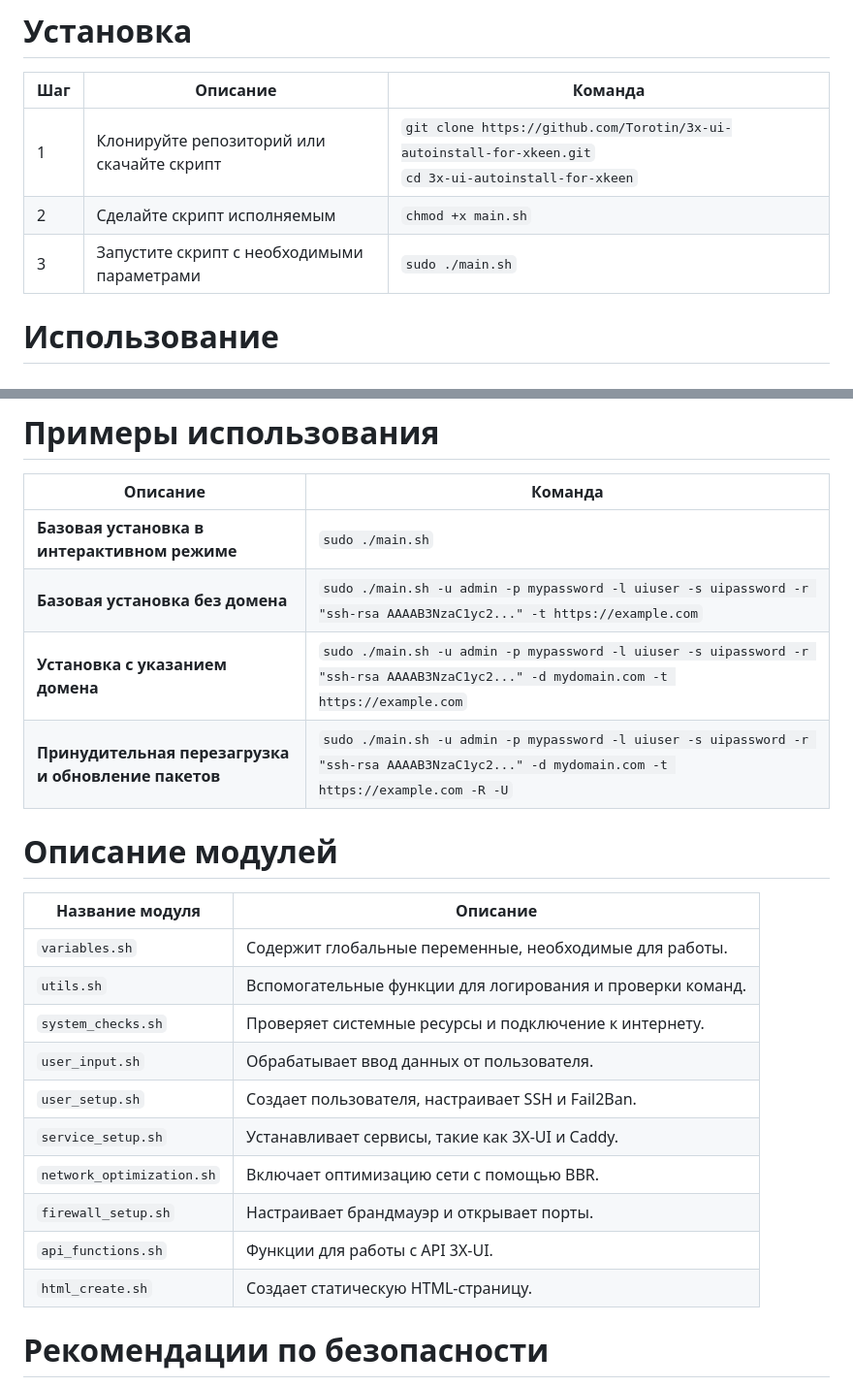
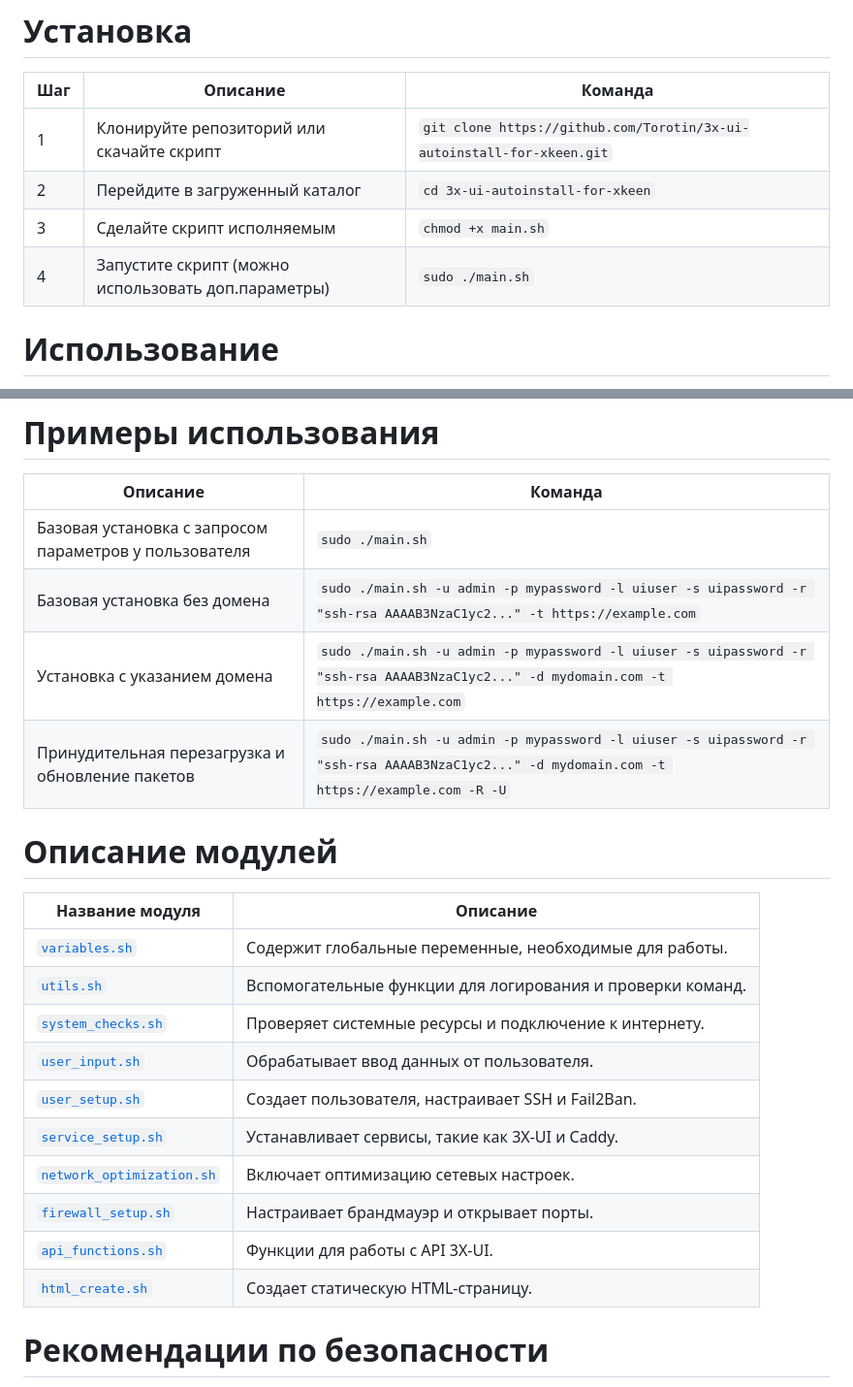
Before and after one commit to Torotin/3x-ui-autoinstall-for-xkeen, a Markdown page: README.md, 2 parts joined by grey strips. Shown at 97% size. Drawn GitHub-style.

```diff
--- a/README.md
+++ b/README.md
@@ -50,9 +50,10 @@
 
 | Шаг | Описание                                     | Команда                                                    |
 |-----|----------------------------------------------|------------------------------------------------------------|
-| 1   | Клонируйте репозиторий или скачайте скрипт   | `git clone https://github.com/Torotin/3x-ui-autoinstall-for-xkeen.git` <br> `cd 3x-ui-autoinstall-for-xkeen` |
-| 2   | Сделайте скрипт исполняемым                  | `chmod +x main.sh`                                          |
-| 3   | Запустите скрипт с необходимыми параметрами  | `sudo ./main.sh`                                            |
+| 1   | Клонируйте репозиторий или скачайте скрипт   | `git clone https://github.com/Torotin/3x-ui-autoinstall-for-xkeen.git`|
+| 2   | Перейдите в загруженный каталог                | `cd 3x-ui-autoinstall-for-xkeen`                            |
+| 3   | Сделайте скрипт исполняемым                  | `chmod +x main.sh`                                          |
+| 4   | Запустите скрипт (можно использовать доп.параметры)  | `sudo ./main.sh`                                            |
 
 
 # Использование
@@ -87,26 +88,26 @@
 
 | **Описание**                                 | **Команда**                                                                                                                                                     |
 |----------------------------------------------|----------------------------------------------------------------------------------------------------------------------------------------------------------------|
-| **Базовая установка в интерактивном режиме**  | `sudo ./main.sh`                                                                                                                                                |
-| **Базовая установка без домена**             | `sudo ./main.sh -u admin -p mypassword -l uiuser -s uipassword -r "ssh-rsa AAAAB3NzaC1yc2..." -t https://example.com`                                            |
-| **Установка с указанием домена**             | `sudo ./main.sh -u admin -p mypassword -l uiuser -s uipassword -r "ssh-rsa AAAAB3NzaC1yc2..." -d mydomain.com -t https://example.com`                            |
-| **Принудительная перезагрузка и обновление пакетов** | `sudo ./main.sh -u admin -p mypassword -l uiuser -s uipassword -r "ssh-rsa AAAAB3NzaC1yc2..." -d mydomain.com -t https://example.com -R -U`                   |
+| Базовая установка c запросом параметров у пользователя  | `sudo ./main.sh`|
+| Базовая установка без домена           | `sudo ./main.sh -u admin -p mypassword -l uiuser -s uipassword -r "ssh-rsa AAAAB3NzaC1yc2..." -t https://example.com`|
+| Установка с указанием домена| `sudo ./main.sh -u admin -p mypassword -l uiuser -s uipassword -r "ssh-rsa AAAAB3NzaC1yc2..." -d mydomain.com -t https://example.com`|
+| Принудительная перезагрузка и обновление пакетов | `sudo ./main.sh -u admin -p mypassword -l uiuser -s uipassword -r "ssh-rsa AAAAB3NzaC1yc2..." -d mydomain.com -t https://example.com -R -U`|
 
 
 # Описание модулей
 
 | **Название модуля**       | **Описание**                                               |
 |---------------------------|------------------------------------------------------------|
-| `variables.sh`             | Содержит глобальные переменные, необходимые для работы.    |
-| `utils.sh`                 | Вспомогательные функции для логирования и проверки команд. |
-| `system_checks.sh`         | Проверяет системные ресурсы и подключение к интернету.     |
-| `user_input.sh`            | Обрабатывает ввод данных от пользователя.                 |
-| `user_setup.sh`            | Создает пользователя, настраивает SSH и Fail2Ban.         |
-| `service_setup.sh`         | Устанавливает сервисы, такие как 3X-UI и Caddy.           |
-| `network_optimization.sh`  | Включает оптимизацию сети с помощью BBR.                  |
-| `firewall_setup.sh`        | Настраивает брандмауэр и открывает порты.                 |
-| `api_functions.sh`         | Функции для работы с API 3X-UI.                           |
-| `html_create.sh`           | Создает статическую HTML-страницу.                        |
+| [`variables.sh`](modules/variables.sh)             | Содержит глобальные переменные, необходимые для работы.    |
+| [`utils.sh`](modules/utils.sh)                 | Вспомогательные функции для логирования и проверки команд. |
+| [`system_checks.sh`](modules/system_checks.sh)         | Проверяет системные ресурсы и подключение к интернету.     |
+| [`user_input.sh`](modules/user_input.sh)            | Обрабатывает ввод данных от пользователя.                 |
+| [`user_setup.sh`](modules/user_setup.sh)            | Создает пользователя, настраивает SSH и Fail2Ban.         |
+| [`service_setup.sh`](modules/service_setup.sh)         | Устанавливает сервисы, такие как 3X-UI и Caddy.           |
+| [`network_optimization.sh`](modules/network_optimization.sh)  | Включает оптимизацию сетевых настроек.                  |
+| [`firewall_setup.sh`](modules/firewall_setup.sh)        | Настраивает брандмауэр и открывает порты.                 |
+| [`api_functions.sh`](modules/api_functions.sh)         | Функции для работы с API 3X-UI.                           |
+| [`html_create.sh`](modules/html_create.sh)           | Создает статическую HTML-страницу.                        |
 
 
 # Рекомендации по безопасности
```
